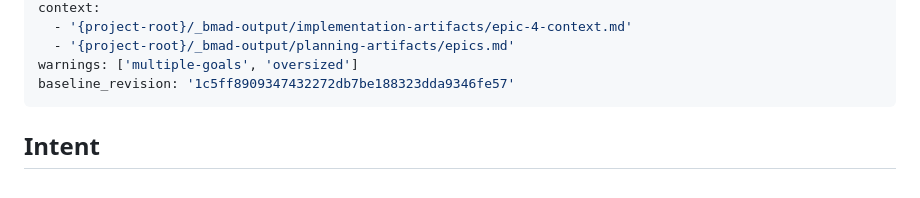
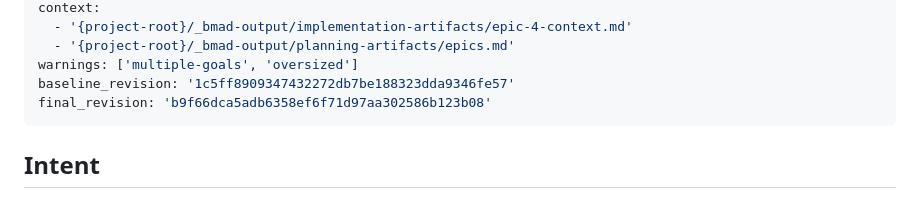
Before and after one commit to ed-is-ai/Agents.stocks, a Markdown page: _bmad-output/implementation-artifacts/spec-4-3-4-4-4-5-bootstrap-readiness-universe-selection.md, the part around the change. Drawn GitHub-style.

Commit message:
docs(spec): capture final revision for stories 4.3-4.5

```diff
--- a/_bmad-output/implementation-artifacts/spec-4-3-4-4-4-5-bootstrap-readiness-universe-selection.md
+++ b/_bmad-output/implementation-artifacts/spec-4-3-4-4-4-5-bootstrap-readiness-universe-selection.md
@@ -10,6 +10,7 @@ context:
   - '{project-root}/_bmad-output/planning-artifacts/epics.md'
 warnings: ['multiple-goals', 'oversized']
 baseline_revision: '1c5ff8909347432272db7be188323dda9346fe57'
+final_revision: 'b9f66dca5adb6358ef6f71d97aa302586b123b08'
 ---
 
 <intent-contract>
```
